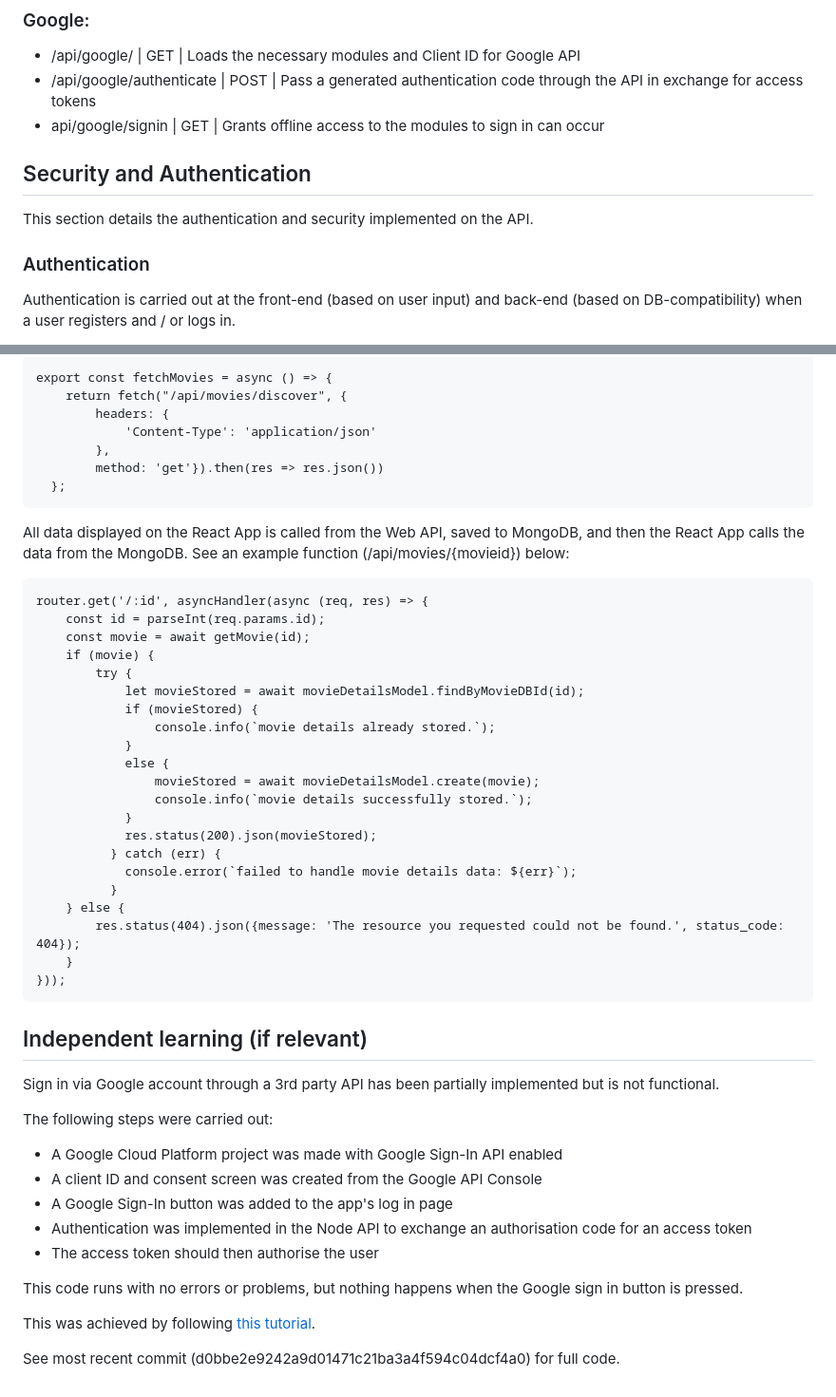
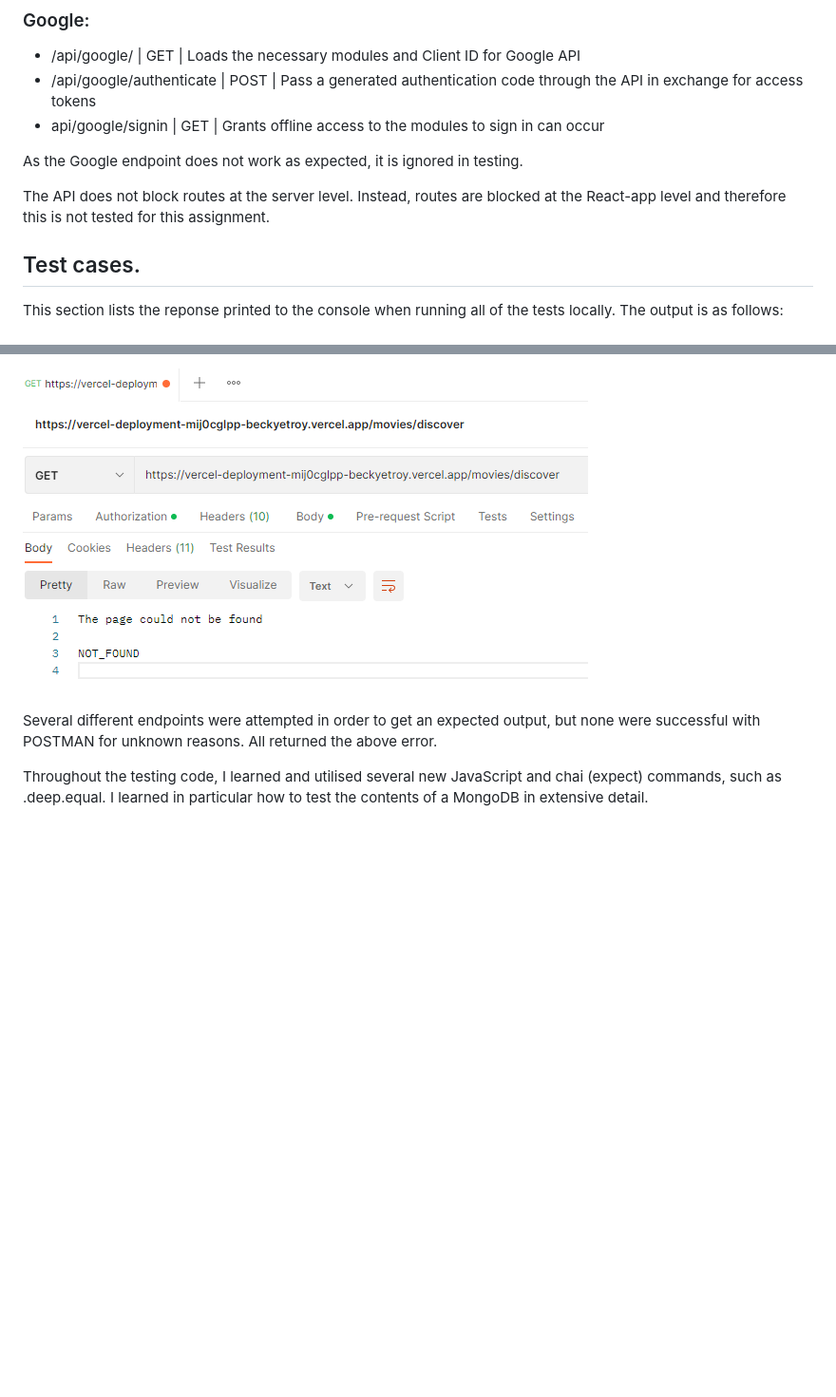
Before and after one commit to beckyetroy/AgileSPCA2, a Markdown page: README.md, 2 parts joined by grey strips. Shown: that part at 95% size. Rendered like a GitHub page; pictures changed too: images/POSTMAN-output.png (added); blank space fills up the shorter version.

````diff
--- a/README.md
+++ b/README.md
@@ -109,11 +42,11 @@ This section gives an overview of the web API design. The design is as follows:
 - /api/google/authenticate | POST | Pass a generated authentication code through the API in exchange for access tokens
 - api/google/signin | GET | Grants offline access to the modules to sign in can occur
 
-## Security and Authentication
+As the Google endpoint does not work as expected, it is ignored in testing.
 
-This section details the authentication and security implemented on the API.
+The API does not block routes at the server level. Instead, routes are blocked at the React-app level and therefore this is not tested for this assignment.
 
-### Authentication
+## Test cases.
 
-Authentication is carried out at the front-end (based on user input) and back-end (based on DB-compatibility) when a user registers and / or logs in.
+This section lists the reponse printed to the console when running all of the tests locally. The output is as follows:
 
@@ -143,53 +236,6 @@ This has been done by removing the /src/api/tmdb-api.js from the React App, and
 
-```
-export const fetchMovies = async () => {
-    return fetch("/api/movies/discover", {
-        headers: {
-            'Content-Type': 'application/json'
-        },
-        method: 'get'}).then(res => res.json())
-  };
-```
+![](./images/POSTMAN-output.png)
 
-All data displayed on the React App is called from the Web API, saved to MongoDB, and then the React App calls the data from the MongoDB. See an example function (/api/movies/{movieid}) below:
+Several different endpoints were attempted in order to get an expected output, but none were successful with POSTMAN for unknown reasons. All returned the above error.
 
-```
-router.get('/:id', asyncHandler(async (req, res) => {
-    const id = parseInt(req.params.id);
-    const movie = await getMovie(id);
-    if (movie) {
-        try {
-            let movieStored = await movieDetailsModel.findByMovieDBId(id);
-            if (movieStored) {
-                console.info(`movie details already stored.`);
-            }
-            else {
-                movieStored = await movieDetailsModel.create(movie);
-                console.info(`movie details successfully stored.`);
-            }
-            res.status(200).json(movieStored);
-          } catch (err) {
-            console.error(`failed to handle movie details data: ${err}`);
-          }
-    } else {
-        res.status(404).json({message: 'The resource you requested could not be found.', status_code: 404});
-    }
-}));
-```
-
-## Independent learning (if relevant)
-
-Sign in via Google account through a 3rd party API has been partially implemented but is not functional.
-
-The following steps were carried out:
- + A Google Cloud Platform project was made with Google Sign-In API enabled
- + A client ID and consent screen was created from the Google API Console
- + A Google Sign-In button was added to the app's log in page
- + Authentication was implemented in the Node API to exchange an authorisation code for an access token
- + The access token should then authorise the user
-
-This code runs with no errors or problems, but nothing happens when the Google sign in button is pressed.
-
-This was achieved by following [this tutorial](https://developers.google.com/identity/sign-in/web/server-side-flow).
-
-See most recent commit (d0bbe2e9242a9d01471c21ba3a4f594c04dcf4a0) for full code.
+Throughout the testing code, I learned and utilised several new JavaScript and chai (expect) commands, such as .deep.equal. I learned in particular how to test the contents of a MongoDB in extensive detail.
````
Also changed, not shown: other parts of README.md (+179 -86 lines).
